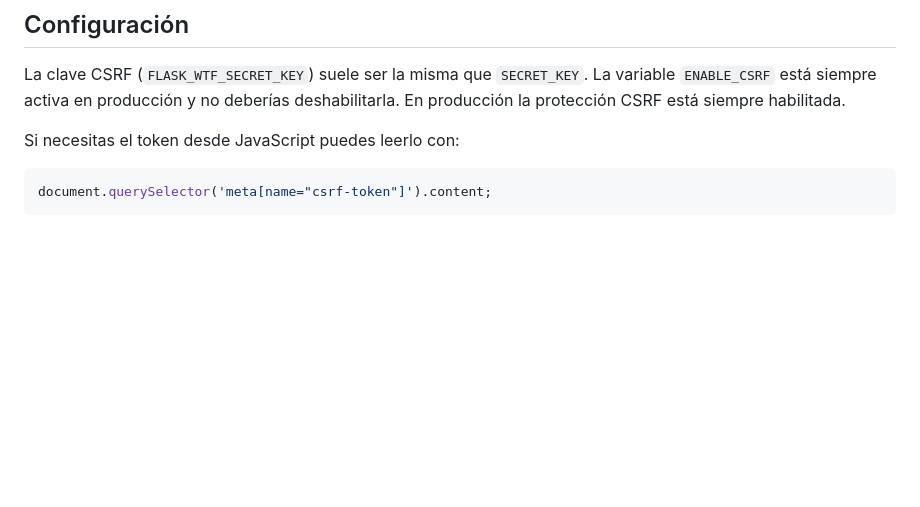
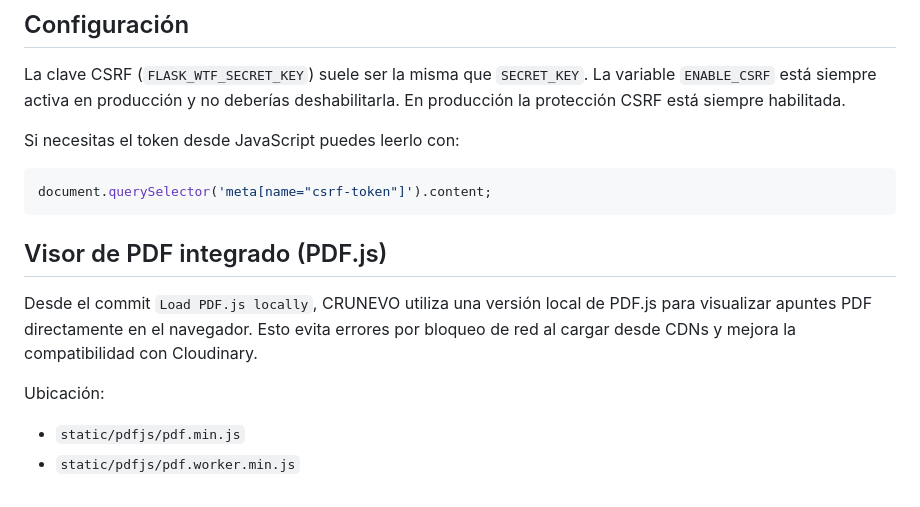
Before and after one commit to RoggerMS/Crunevo2, a Markdown page: README.md, the part around the change. GitHub-like rendering; blank space fills up the shorter version.

````diff
--- a/README.md
+++ b/README.md
@@ -154,3 +154,10 @@ Si necesitas el token desde JavaScript puedes leerlo con:
 ```javascript
 document.querySelector('meta[name="csrf-token"]').content;
 ```
+## Visor de PDF integrado (PDF.js)
+
+Desde el commit `Load PDF.js locally`, CRUNEVO utiliza una versión local de PDF.js para visualizar apuntes PDF directamente en el navegador. Esto evita errores por bloqueo de red al cargar desde CDNs y mejora la compatibilidad con Cloudinary.
+
+Ubicación:
+- `static/pdfjs/pdf.min.js`
+- `static/pdfjs/pdf.worker.min.js`
````
